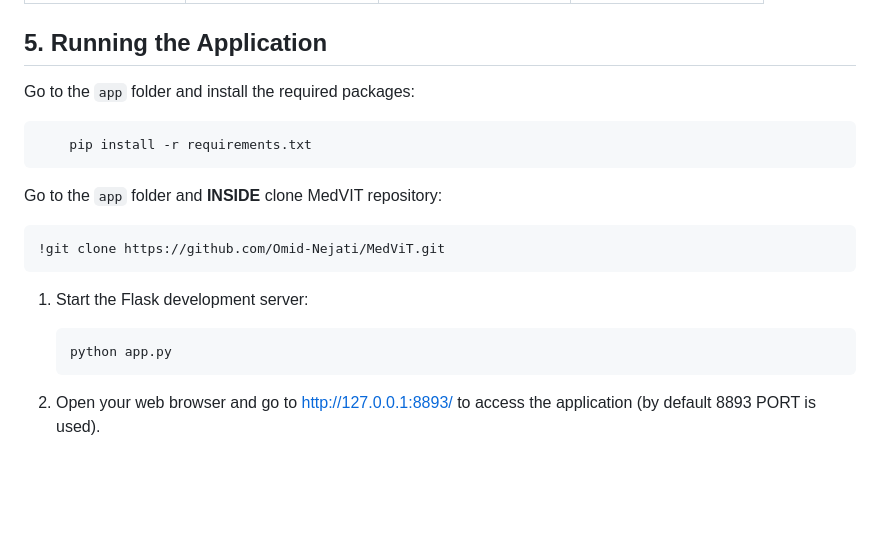
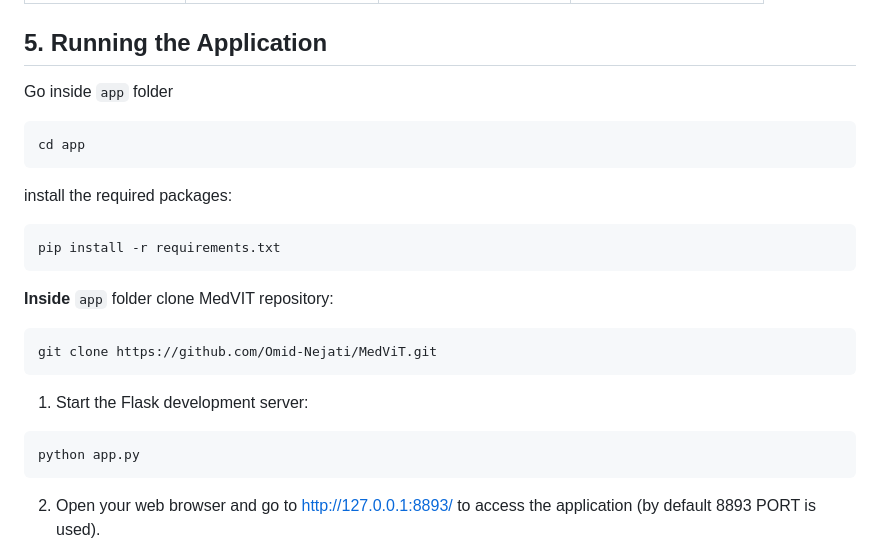
Before and after one commit to katerina2901/Diabetic-retinopathy-classification, a Markdown page: README.md, the part around the change. Drawn GitHub-style; blank space fills up the shorter version.

Commit message:
Update README.md
corrected typos in application's part of README

````diff
--- a/README.md
+++ b/README.md
@@ -120,21 +120,25 @@ Validate models on [DDR dataset](https://github.com/nkicsl/DDR-dataset)  - 14k r
 
 
 ## 5. Running the Application
-Go to the `app` folder and install the required packages:
+Go inside `app` folder
 ```bash
-    pip install -r requirements.txt
+cd app
+```
+install the required packages:
+```bash
+pip install -r requirements.txt
 ```
 
-Go to the `app` folder and **INSIDE** clone MedVIT repository:
+**Inside** `app` folder clone MedVIT repository:
 ```bash
-!git clone https://github.com/Omid-Nejati/MedViT.git
+git clone https://github.com/Omid-Nejati/MedViT.git
 ```
 
 1. Start the Flask development server:
 
-    ```bash
-    python app.py
-    ```
+```bash
+python app.py
+```
 2. Open your web browser and go to [http://127.0.0.1:8893/](http://127.0.0.1:8893/) to access the application (by default 8893 PORT is used).
    - **Upload an Image**: Click the "Choose File" button and select an image of an eye to upload.
    - **Submit the Image**: Click the "Upload" button to submit the image.
````
